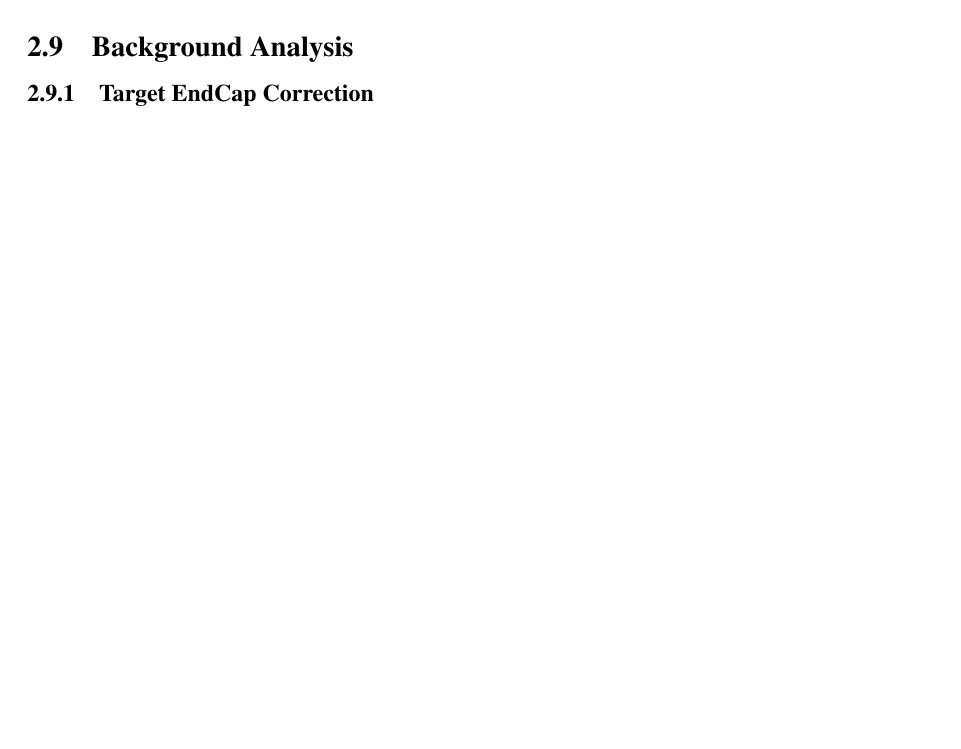
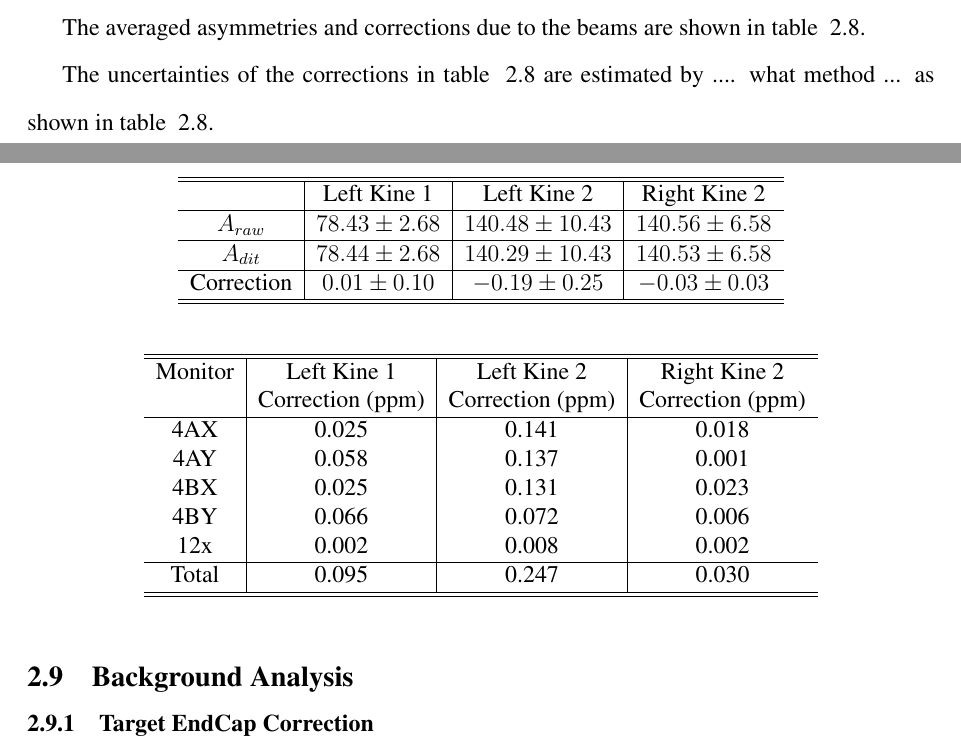
Before and after one commit to diancheng/PVDIS_SOM, a LaTeX document (PVDIS_SOM.tex, which reads RM/som_beamcorr.tex): part of page 24 of 29 before the commit and two parts of pages 24 and 25 of 30 after it, the two joined at a grey line, cut at the place of the change, the shorter picture padded with empty space. Compiled offline with pdfLaTeX.

Commit message:
add tables

```diff
--- a/RM/som_beamcorr.tex
+++ b/RM/som_beamcorr.tex
@@ -36,3 +36,41 @@ within the required limits was accomplished with feedback on
 the laser and electron beam properties in order to maintain
 small helicity correlations; these methods are
 discussed in ref ~\ref{happex}.
+
+The averaged asymmetries and corrections due to the beams
+are shown in table ~\ref{tab:beamcorr}.
+
+\begin{table}[!ht]
+\begin{center}
+\begin{tabular}{c|c|c|c}
+\hline\hline
+           &   Left Kine 1     &     Left Kine 2      &      Right Kine 2\\ \hline
+$A_{raw}$    &  $78.43 \pm 2.68$ & $140.48 \pm 10.43$   &  $140.56 \pm 6.58$\\ \hline
+$A_{dit}$    &  $78.44 \pm 2.68$ & $140.29 \pm 10.43$   &  $140.53 \pm 6.58$\\ \hline
+Correction &  $0.01 \pm 0.10$      & $-0.19 \pm 0.25$         &  $-0.03 \pm 0.03$ \\ \hline
+\hline
+\end{tabular}
+\end{center}
+\label{tab:beamcorr}
+\end{table}
+
+The uncertainties of the corrections in table ~\ref{tab:beamcorr} are
+estimated by .... what method ... as shown in table ~\ref{tab:beamcorrerr}.
+
+\begin{table}[!ht]
+  \begin{center}
+    \begin{tabular}{c|c|c|c}
+      \hline\hline
+      Monitor      &     Left Kine 1    &    Left Kine 2    &    Right Kine 2 \\
+                   & Correction (ppm)   &    Correction (ppm)   &   Correction (ppm) \\ \hline
+      4AX          & 0.025              &   0.141               &  0.018 \\
+      4AY          & 0.058              &   0.137               &  0.001 \\
+      4BX          & 0.025              &   0.131               &  0.023 \\
+      4BY          & 0.066              &   0.072               &  0.006 \\
+      12x          & 0.002              &   0.008               &  0.002  \\ \hline
+      Total        & 0.095              &   0.247               &  0.030  \\ \hline
+     \hline
+    \end{tabular}
+  \end{center}
+\label{tab:beamcorrerr}
+\end{table}
```
